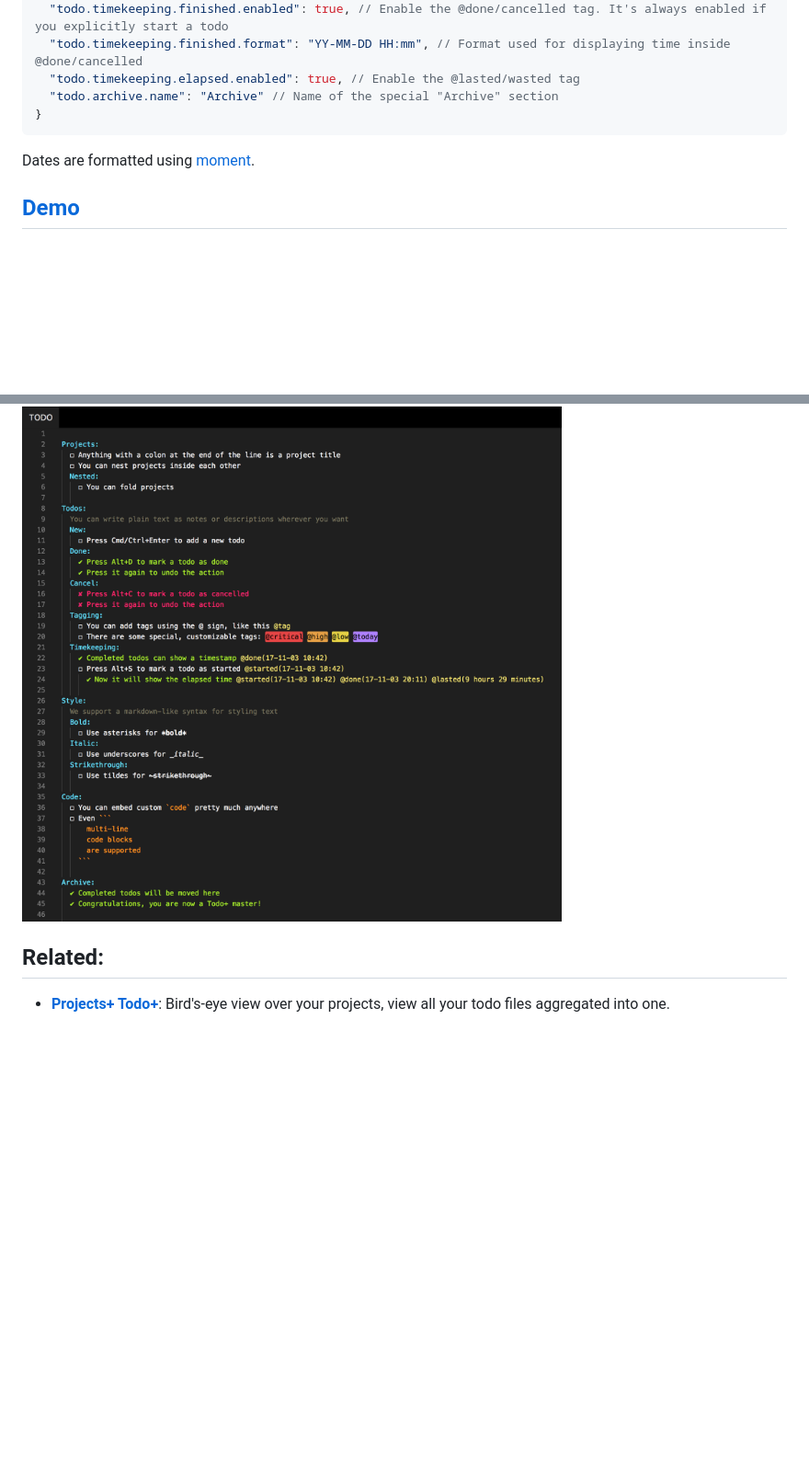
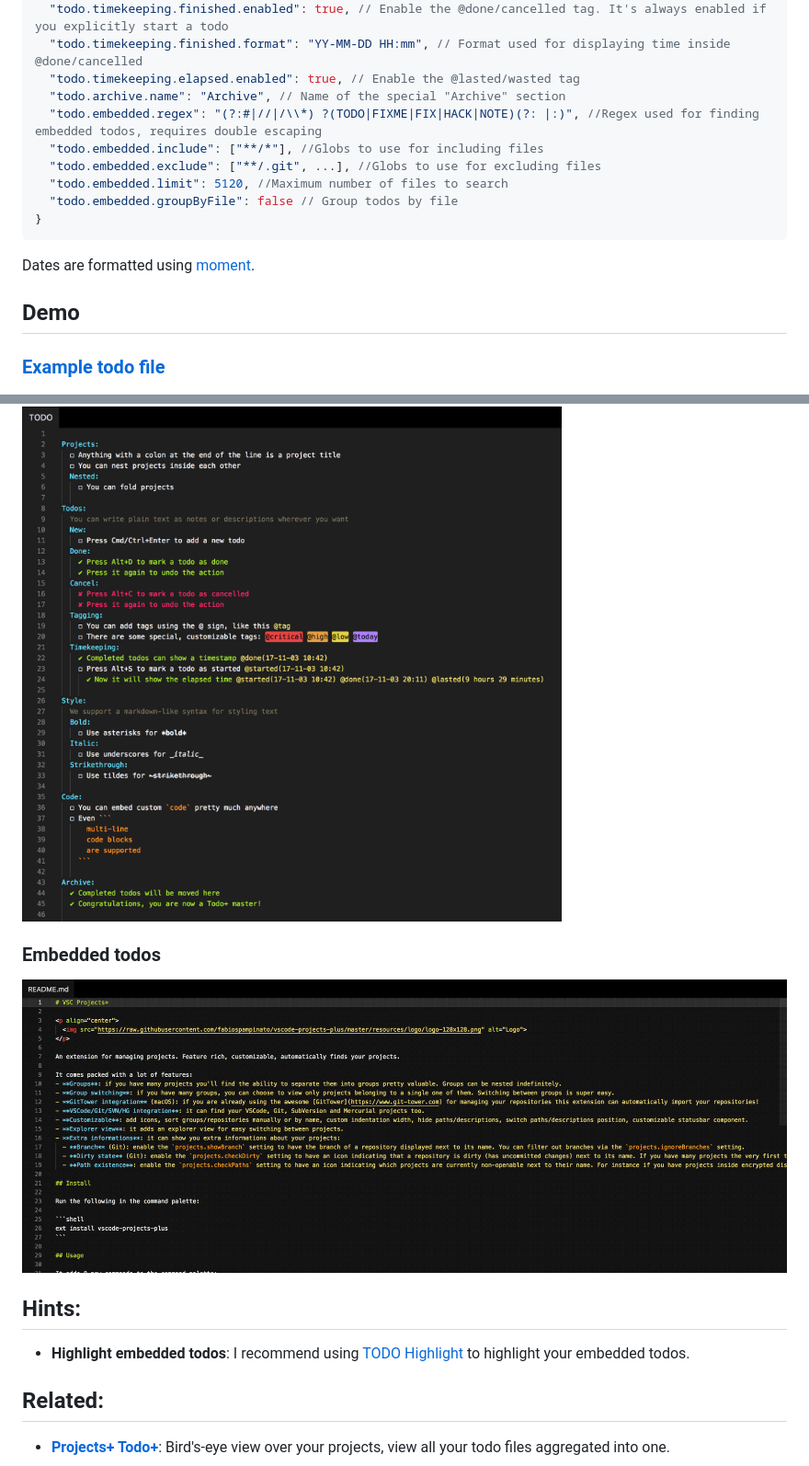
Before and after one commit to fabiospampinato/vscode-todo-plus, a Markdown page: README.md, 2 parts joined by grey strips. Shown at 92% size. Drawn GitHub-style; pictures changed too: resources/demo_embedded.gif (added); blank space fills up the shorter version.

Commit message:
Added support for embedded todos

````diff
--- a/README.md
+++ b/README.md
@@ -76,15 +78,30 @@ It adds 5 shortcuts when editing a `Todo` file:
   "todo.timekeeping.finished.enabled": true, // Enable the @done/cancelled tag. It's always enabled if you explicitly start a todo
   "todo.timekeeping.finished.format": "YY-MM-DD HH:mm", // Format used for displaying time inside @done/cancelled
   "todo.timekeeping.elapsed.enabled": true, // Enable the @lasted/wasted tag
-  "todo.archive.name": "Archive" // Name of the special "Archive" section
+  "todo.archive.name": "Archive", // Name of the special "Archive" section
+  "todo.embedded.regex": "(?:#|//|/\\*) ?(TODO|FIXME|FIX|HACK|NOTE)(?: |:)", //Regex used for finding embedded todos, requires double escaping
+  "todo.embedded.include": ["**/*"], //Globs to use for including files
+  "todo.embedded.exclude": ["**/.git", ...], //Globs to use for excluding files
+  "todo.embedded.limit": 5120, //Maximum number of files to search
+  "todo.embedded.groupByFile": false // Group todos by file
 }
 ```
 
 Dates are formatted using [moment](https://momentjs.com/docs/#/displaying/format/).
 
-## [Demo](https://github.com/fabiospampinato/vscode-todo-plus/blob/master/resources/readme.todo)
+## Demo
+
+### [Example todo file](https://github.com/fabiospampinato/vscode-todo-plus/blob/master/resources/readme.todo)
 
 ![Demo](resources/demo.png)
+
+### Embedded todos
+
+![Embedded](resources/demo_embedded.gif)
+
+## Hints:
+
+- **Highlight embedded todos**: I recommend using [TODO Highlight](https://marketplace.visualstudio.com/items?itemName=wayou.vscode-todo-highlight) to highlight your embedded todos.
 
 ## Related:
 
````
Also changed, not shown: other parts of README.md (+3 -1 lines), 4 other files.
